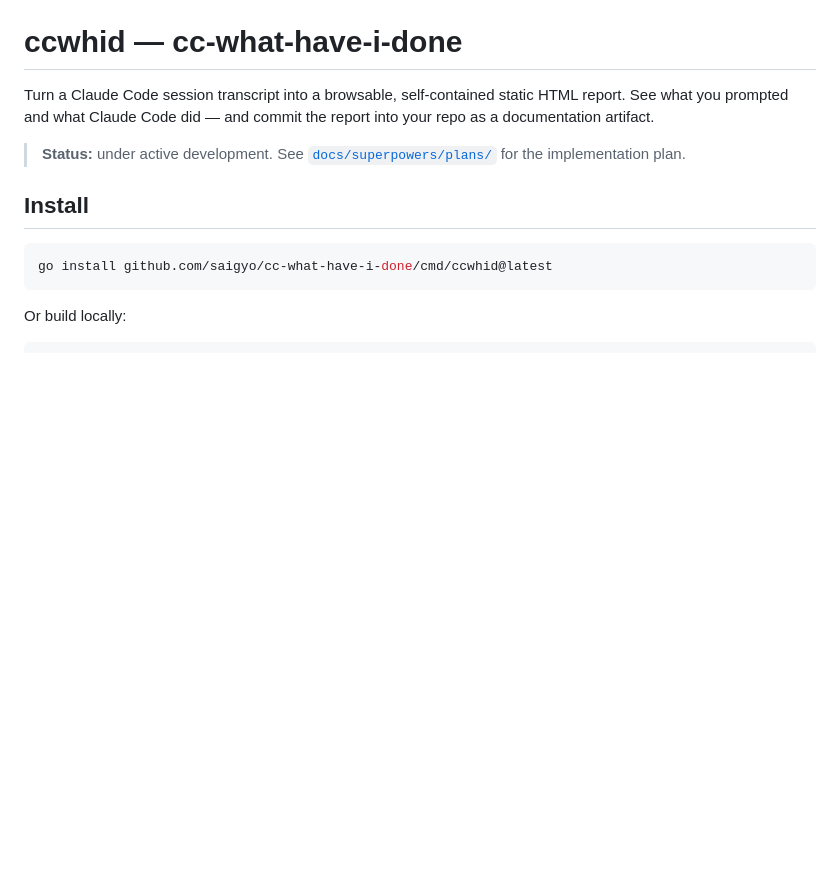
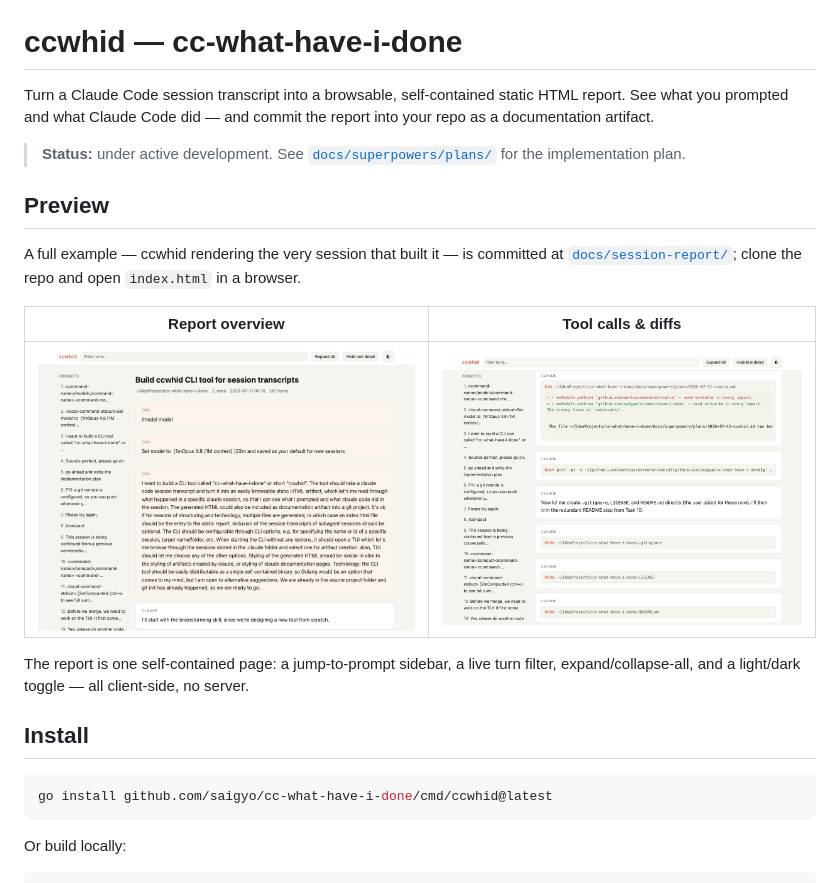
Before and after one commit to saigyo/cc-what-have-i-done, a Markdown page: README.md, the part around one of its changes. GitHub-like rendering; pictures changed too: docs/images/report-tool.png (added), docs/images/report-top.png (added); blank space fills up the shorter version.

Commit message:
docs: add TUI and HTML-report screenshots to README
Two report screenshots (overview + expanded tool/diff) captured from the
committed docs/session-report demo, and two TUI screenshots (project list,
session list) built as faithful mockups of the real View() output with
sample project names — avoids publishing real ~/.claude project paths.

Also gitignore Playwright MCP's scratch output dir.

Co-Authored-By: Claude Opus 4.8 (1M context) <noreply@anthropic.com>

```diff
--- a/README.md
+++ b/README.md
@@ -6,6 +6,20 @@ report into your repo as a documentation artifact.
 
 > **Status:** under active development. See
 > [`docs/superpowers/plans/`](docs/superpowers/plans/) for the implementation plan.
+
+## Preview
+
+A full example — ccwhid rendering the very session that built it — is committed
+at [`docs/session-report/`](docs/session-report/); clone the repo and open
+`index.html` in a browser.
+
+| Report overview | Tool calls & diffs |
+|:---:|:---:|
+| [![ccwhid report overview](docs/images/report-top.png)](docs/session-report/) | [![tool calls and diffs](docs/images/report-tool.png)](docs/session-report/) |
+
+The report is one self-contained page: a jump-to-prompt sidebar, a live turn
+filter, expand/collapse-all, and a light/dark toggle — all client-side, no
+server.
 
 ## Install
 
```
Also changed, not shown: other parts of README.md (+7 -0 lines), docs/images/tui-projects.png (added), docs/images/tui-sessions.png (added), 1 other file.
